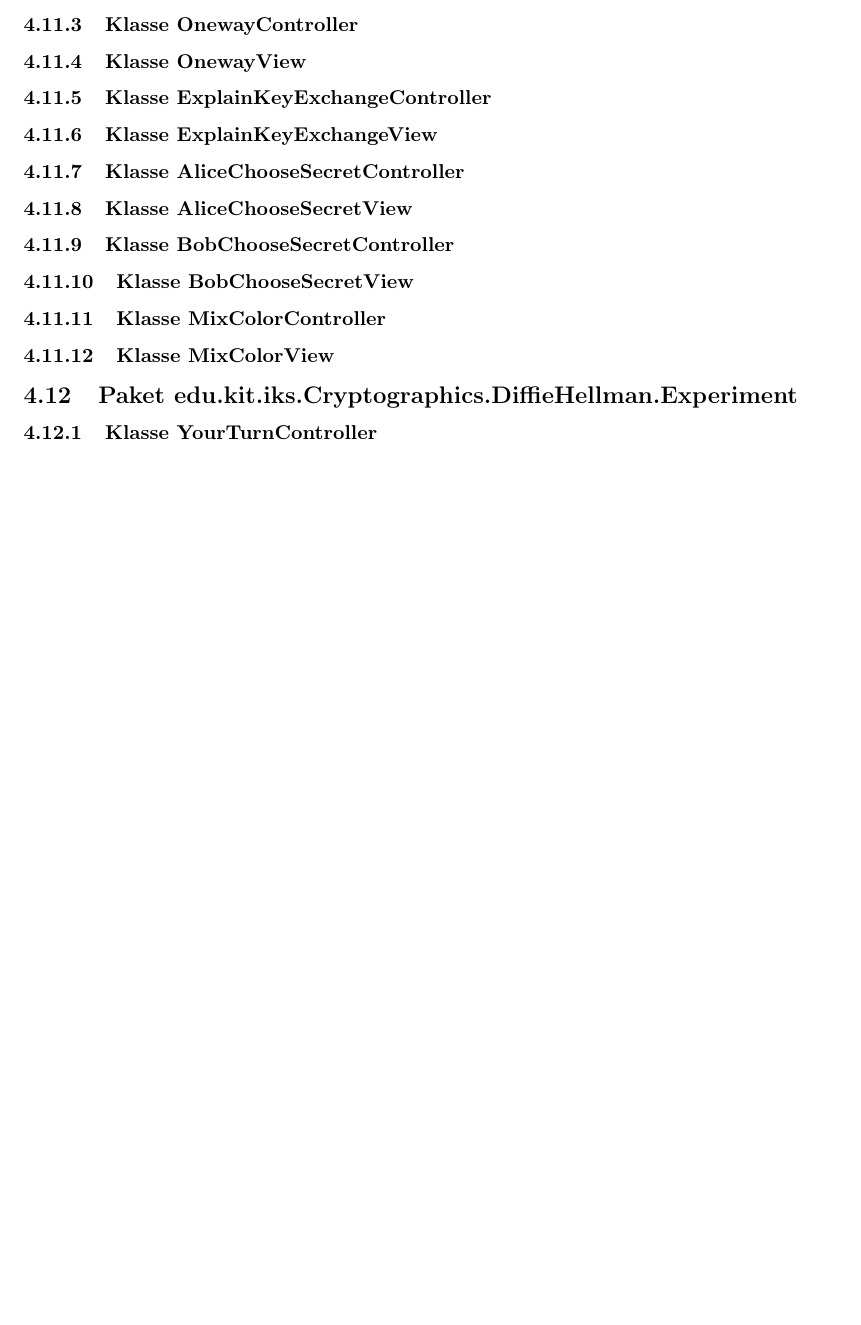
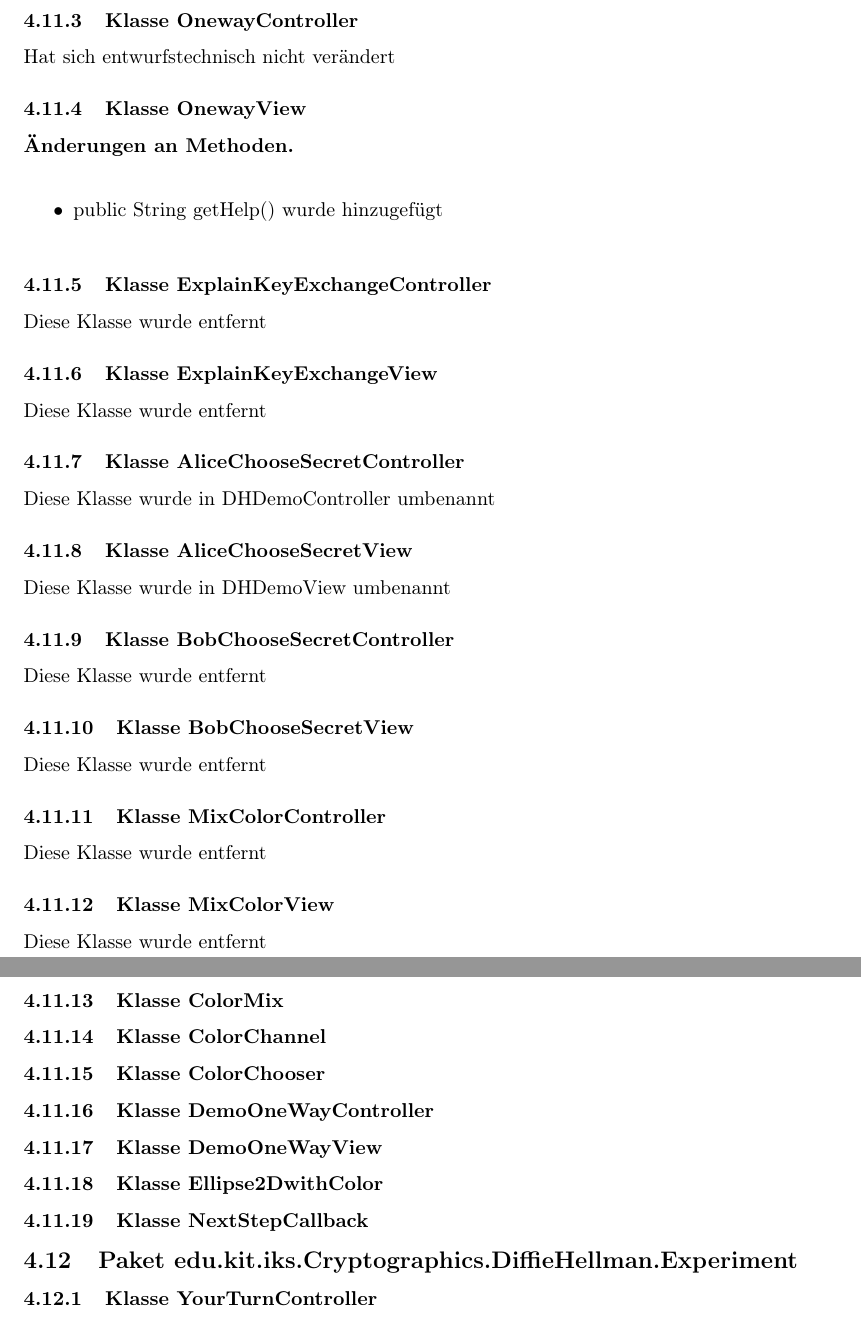
Before and after one commit to matthiasplappert/Cryptographics, a LaTeX document (cg_implementierungsheft/cg_implementierung.tex): part of page 13 of 14 before the commit and two parts of pages 13 and 14 of 15 after it, the two joined at a grey line, cut so that both start at the same text, the shorter picture padded with empty space. Compiled offline with pdfLaTeX.

Commit message:
add to tex file

```diff
--- a/cg_implementierungsheft/cg_implementierung.tex
+++ b/cg_implementierungsheft/cg_implementierung.tex
@@ -353,23 +359,46 @@ Hier kommt rein wenn z.B. ein Package komplett weggefallen ist oder so
 
 	\subsubsection{Klasse OnewayController}
+    Hat sich entwurfstechnisch nicht verändert
 
 	\subsubsection{Klasse OnewayView}
+    \textbf{Änderungen an Methoden.}\newline
+	   \begin{itemize}
+           \item public String getHelp() wurde hinzugefügt\newline
+           \end{itemize}
 
 	\subsubsection{Klasse ExplainKeyExchangeController}
+    Diese Klasse wurde entfernt
 
 	\subsubsection{Klasse ExplainKeyExchangeView}
+    Diese Klasse wurde entfernt
 
 	\subsubsection{Klasse AliceChooseSecretController}
+    Diese Klasse wurde in DHDemoController umbenannt
 
 	\subsubsection{Klasse AliceChooseSecretView}
+    Diese Klasse wurde in DHDemoView umbenannt
 
 	\subsubsection{Klasse BobChooseSecretController}
+    Diese Klasse wurde entfernt
 
 	\subsubsection{Klasse BobChooseSecretView}
+    Diese Klasse wurde entfernt
 
 	\subsubsection{Klasse MixColorController}
+    Diese Klasse wurde entfernt
 
 	\subsubsection{Klasse MixColorView}
+    Diese Klasse wurde entfernt
+
+	\subsubsection{Klasse ColorMix}
+
+	\subsubsection{Klasse ColorChannel}
+
+	\subsubsection{Klasse ColorChooser}
+	\subsubsection{Klasse DemoOneWayController}
+	\subsubsection{Klasse DemoOneWayView}
+	\subsubsection{Klasse Ellipse2DwithColor}
+	\subsubsection{Klasse NextStepCallback}
 
   \subsection{Paket edu.kit.iks.Cryptographics.DiffieHellman.Experiment}
 
```
Also changed, not shown: cg_implementierungsheft/cg_implementierung.tex (6 more changed lines).
